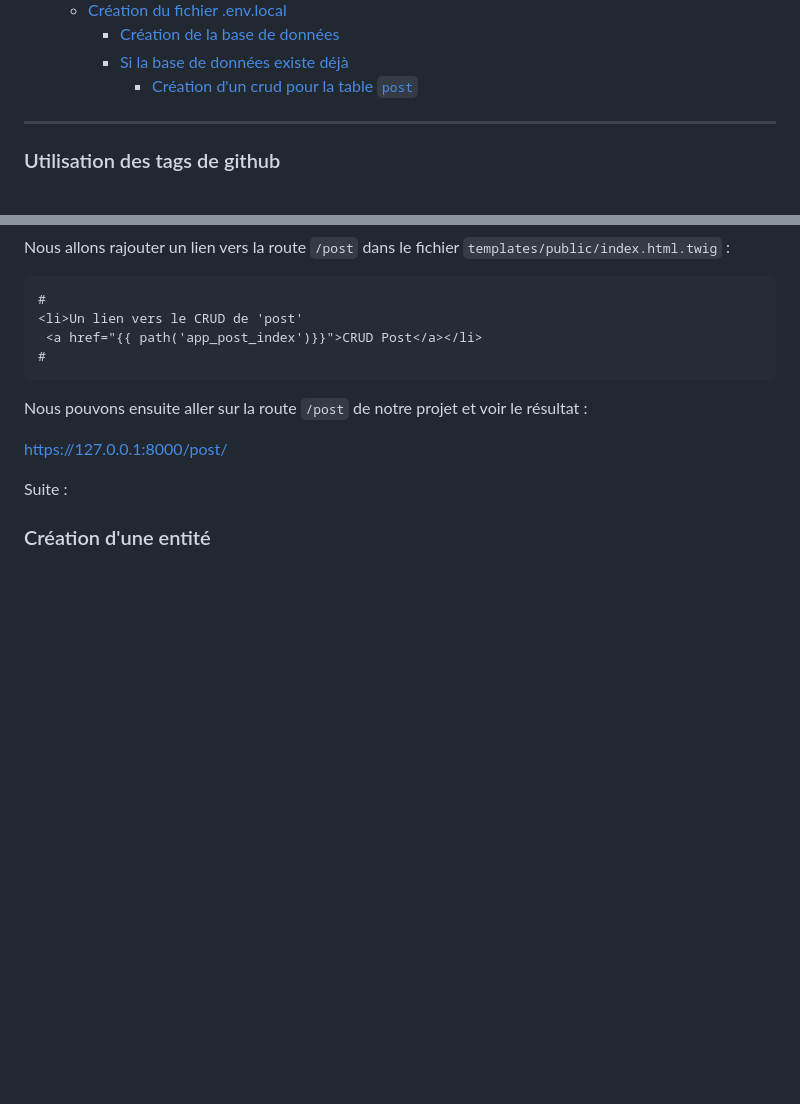
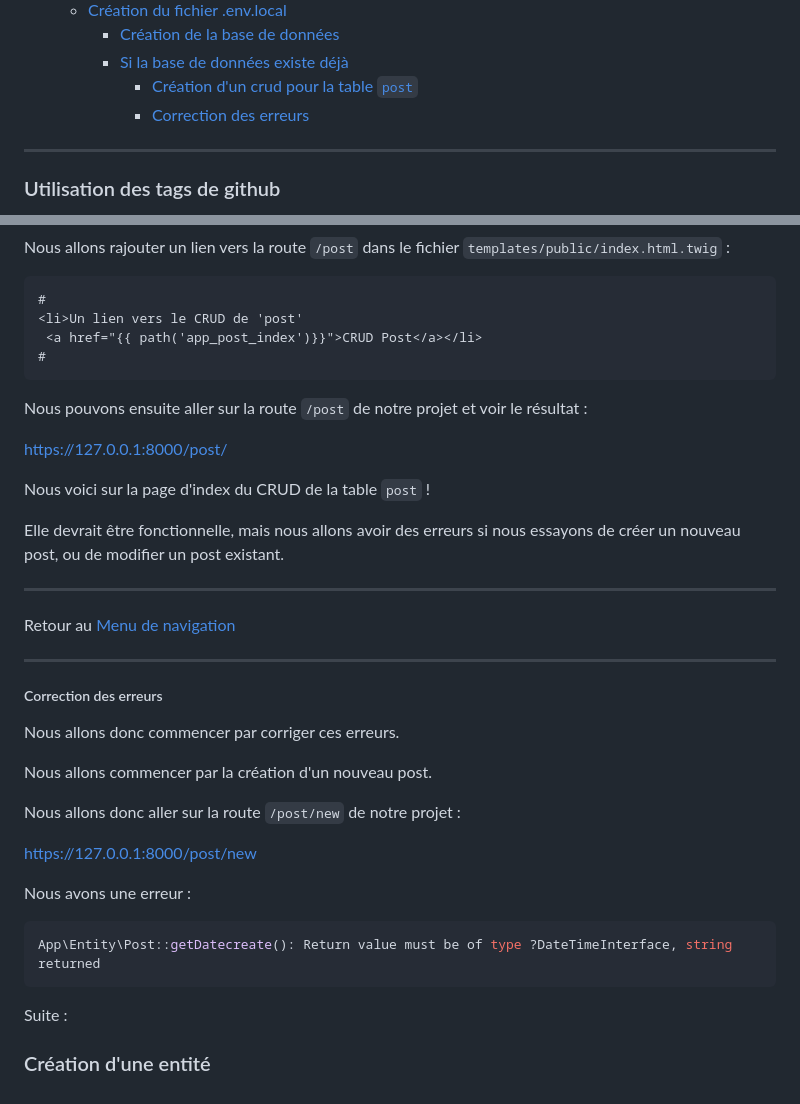
Before and after one commit to mikhawa/symfony-2023-05-10, a Markdown page: README.md, 2 parts joined by grey strips. Drawn GitHub-style; blank space fills up the shorter version.

Commit message:
post/new

````diff
--- a/README.md
+++ b/README.md
@@ -30,6 +30,7 @@
     - [Création de la base de données](#création-de-la-base-de-données)
     - [Si la base de données existe déjà](#si-la-base-de-données-existe-déjà)
       - [Création d'un crud pour la table `post`](#création-dun-crud-pour-la-table-post)
+      - [Correction des erreurs](#correction-des-erreurs)
 
 
 
@@ -771,6 +772,34 @@ Nous pouvons ensuite aller sur la route `/post` de notre projet et voir le résu
 
 https://127.0.0.1:8000/post/
 
+Nous voici sur la page d'index du CRUD de la table `post` !
+
+Elle devrait être fonctionnelle, mais nous allons avoir des erreurs si nous essayons de créer un nouveau post, ou de modifier un post existant.
+
+---
+
+Retour au [Menu de navigation](#menu-de-navigation)
+
+---
+
+
+##### Correction des erreurs
+
+Nous allons donc commencer par corriger ces erreurs.
+
+Nous allons commencer par la création d'un nouveau post.
+
+Nous allons donc aller sur la route `/post/new` de notre projet :
+
+https://127.0.0.1:8000/post/new
+
+Nous avons une erreur :
+
+```bash
+App\Entity\Post::getDatecreate(): Return value must be of type ?DateTimeInterface, string returned
+```
+
+
 Suite :
 
 ### Création d'une entité
````
